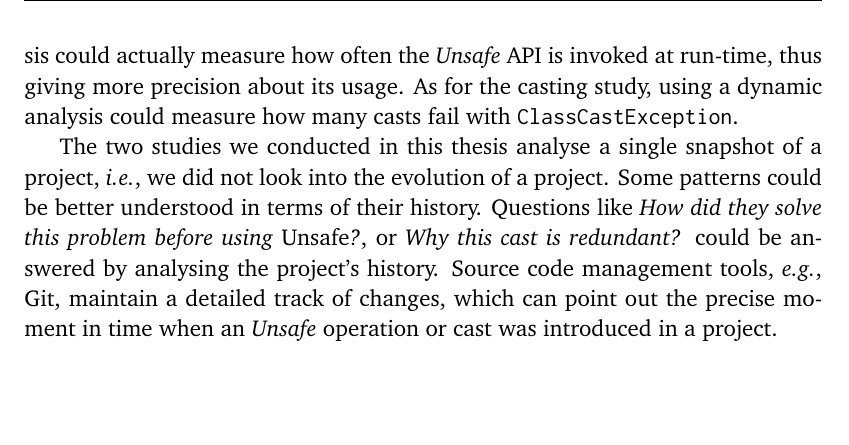
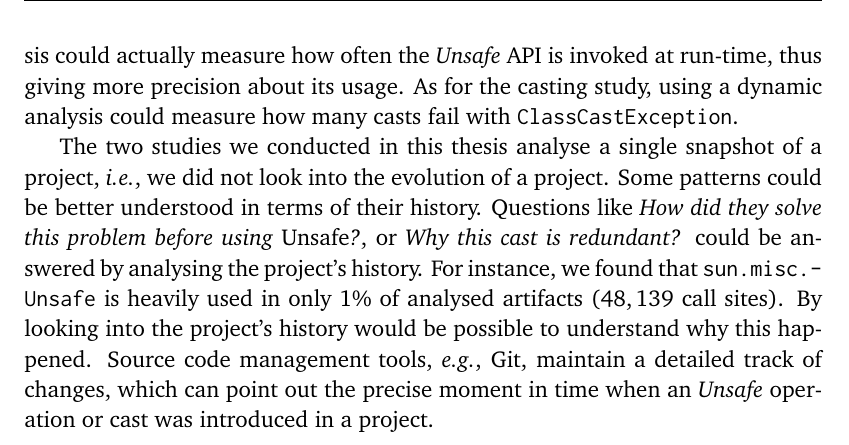
Before and after one commit to acuarica/phd-thesis, a LaTeX thesis (phd-thesis.tex, which reads cha-conclusions.tex): part of page 145 of 194, cut so that both start at the same text, the shorter picture padded with empty space. Compiled offline with pdfLaTeX.

Commit message:
smu overuse comment.

```diff
--- a/cha-conclusions.tex
+++ b/cha-conclusions.tex
@@ -85,6 +85,10 @@ Questions like
 \emph{How did they solve this problem before using \unsafe{}?},
 or \emph{Why this cast is redundant?}
 could be answered by analysing the project's history.
+For instance,
+we found that \smu{} is heavily used in only 1\% of analysed artifacts
+($48,139$ call sites).
+By looking into the project's history would be possible to understand why this happened.
 Source code management tools, \eg{}, Git,
 maintain a detailed track of changes,
 which can point out the precise moment in time when an \unsafe{} operation or cast was introduced in a project.
```
